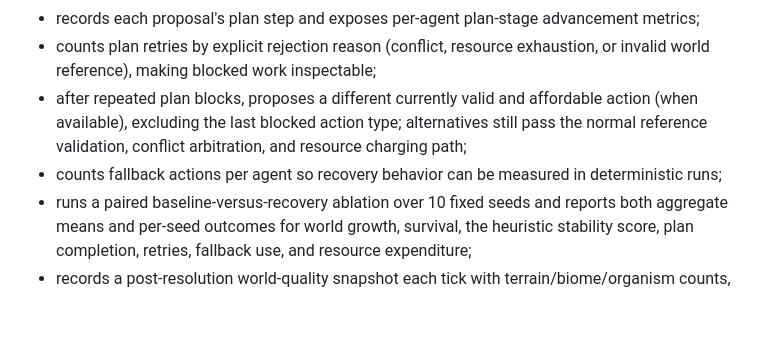
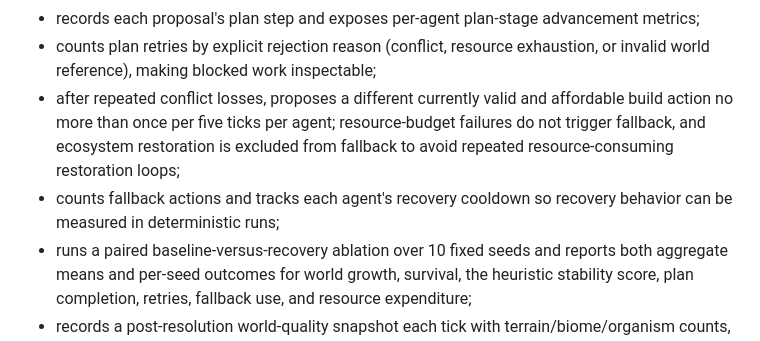
Before and after one commit to antonharvadskij-stack/3d-adventure-game, a Markdown page: docs/AION_AUTONOMY_EXPANSION.md, the part around the change. Rendered like a GitHub page; blank space fills up the shorter version.

Commit message:
Document bounded recovery cooldown policy

```diff
--- a/docs/AION_AUTONOMY_EXPANSION.md
+++ b/docs/AION_AUTONOMY_EXPANSION.md
@@ -30,8 +30,8 @@ Current prototype:
 - gives each agent a dependency-aware Genesis plan with stages for terrain, then biomes, then organisms; stages advance only when the observed world meets the stage target;
 - records each proposal's plan step and exposes per-agent plan-stage advancement metrics;
 - counts plan retries by explicit rejection reason (conflict, resource exhaustion, or invalid world reference), making blocked work inspectable;
-- after repeated plan blocks, proposes a different currently valid and affordable action (when available), excluding the last blocked action type; alternatives still pass the normal reference validation, conflict arbitration, and resource charging path;
-- counts fallback actions per agent so recovery behavior can be measured in deterministic runs;
+- after repeated conflict losses, proposes a different currently valid and affordable build action no more than once per five ticks per agent; resource-budget failures do not trigger fallback, and ecosystem restoration is excluded from fallback to avoid repeated resource-consuming restoration loops;
+- counts fallback actions and tracks each agent's recovery cooldown so recovery behavior can be measured in deterministic runs;
 - runs a paired baseline-versus-recovery ablation over 10 fixed seeds and reports both aggregate means and per-seed outcomes for world growth, survival, the heuristic stability score, plan completion, retries, fallback use, and resource expenditure;
 - records a post-resolution world-quality snapshot each tick with terrain/biome/organism counts, biome-kind diversity, living-organism ratio, mean organism energy, a bounded ecosystem-stability score, and dependency integrity;
 - uses observed low organism survival or ecosystem-stress messages to prioritize restoration actions;
```
